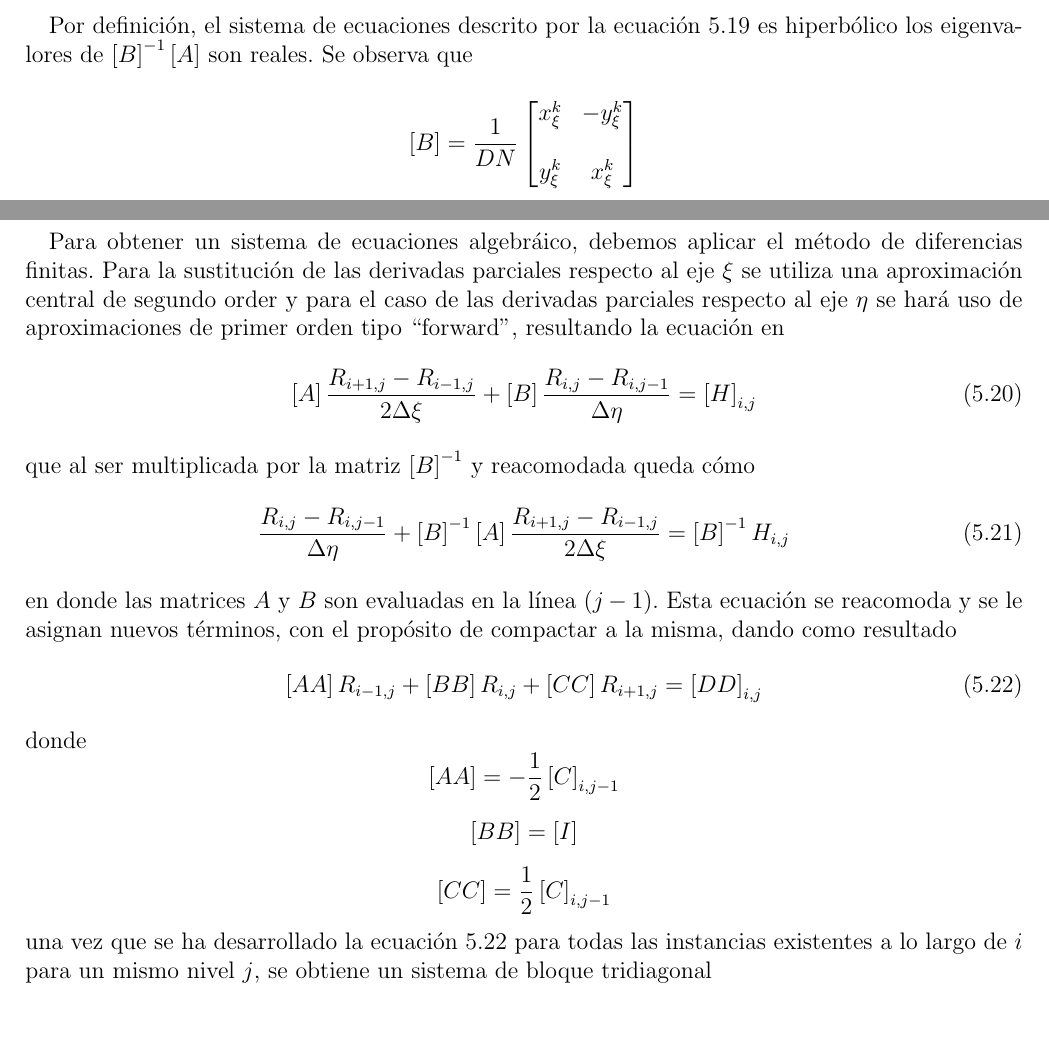
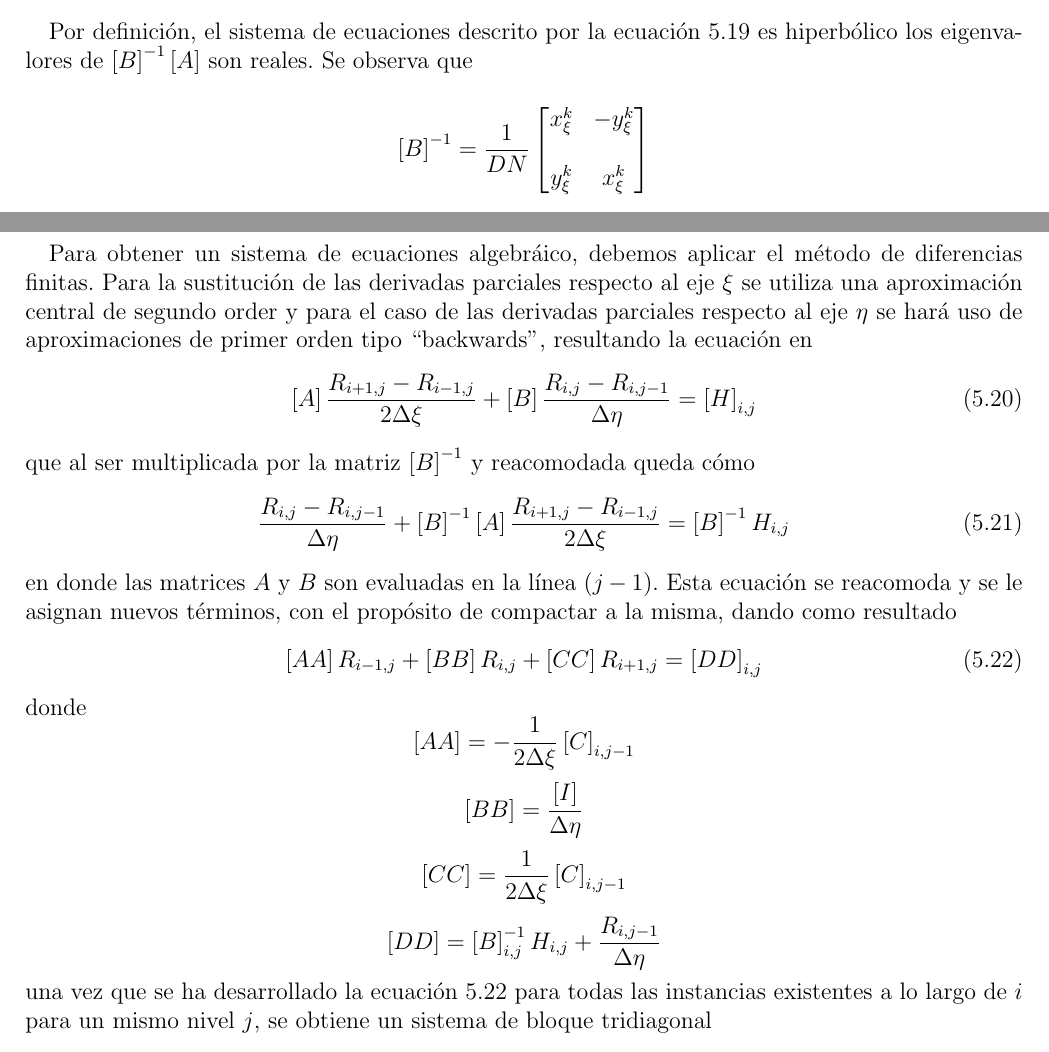
Before and after one commit to Cardoso1994/Structured-Grid-Generator-CFD, a LaTeX thesis (Escrito/tesis.tex): two parts of pages 51 and 52 of 58, joined at a grey line, cut so that both start at the same text. Compiled offline with pdfLaTeX.

Commit message:
Gneración hiperbólica, se hacen cambios en el escrito

```diff
--- a/Escrito/tesis.tex
+++ b/Escrito/tesis.tex
@@ -1021,7 +1021,7 @@
 		\paragraph*{}
 			Por definición, el sistema de ecuaciones descrito por la ecuación \ref{ec-hyper-compacta} es hiperbólico los eigenvalores de $\left[ B \right]^{-1} \left[ A \right]$ son reales. Se observa que\\
 			\begin{equation*}
-				\left[ B \right] = \frac{1}{DN}\begin{bmatrix}
+				\left[ B \right]^{-1} = \frac{1}{DN}\begin{bmatrix}
 					x_{\xi}^{k} & -y_{\xi}^{k} \\ \\
 					y_{\xi}^{k} & x_{\xi}^{k}
 				\end{bmatrix}
@@ -1050,7 +1050,7 @@
 			DN = \left( x_{\xi}^{k} \right)^2 + \left( y_{\xi}^{k} \right)^2 \neq 0
 			\end{equation*}
 		 \paragraph*{}
-			 Para obtener un sistema de ecuaciones algebráico, debemos aplicar el método de diferencias finitas. Para la sustitución de las derivadas parciales respecto al eje $\xi$ se utiliza una aproximación central de segundo order y para el caso de las derivadas parciales respecto al eje $\eta$ se hará uso de aproximaciones de primer orden tipo ``forward'', resultando la ecuación en
+			 Para obtener un sistema de ecuaciones algebráico, debemos aplicar el método de diferencias finitas. Para la sustitución de las derivadas parciales respecto al eje $\xi$ se utiliza una aproximación central de segundo order y para el caso de las derivadas parciales respecto al eje $\eta$ se hará uso de aproximaciones de primer orden tipo ``backwards'', resultando la ecuación en
 			 \begin{equation}
 				 \left[ A \right] \frac{R_{i + 1, j} - R_{i - 1, j}}{2 \Delta \xi} + \left[ B \right] \frac{R_{i, j} - R_{i, j - 1}}{\Delta \eta} = \left[ H \right]_{i, j}
 			 \end{equation}
@@ -1066,13 +1066,16 @@
 			 donde
 			 \begin{subequations}
 			 	\begin{equation*}
-				 	\left[ AA \right] = - \frac{1}{2} \left[ C \right]_{i, j - 1}
+				 	\left[ AA \right] = - \frac{1}{2 \Delta \xi} \left[ C \right]_{i, j - 1}
 			 	\end{equation*}
 				\begin{equation*}
-					\left[ BB \right] = \left[ I \right]
+					\left[ BB \right] = \frac{\left[ I \right]}{\Delta \eta}
 				\end{equation*}
 				\begin{equation*}
-					\left[ CC \right] = \frac{1}{2} \left[ C \right]_{i, j - 1}
+					\left[ CC \right] = \frac{1}{2 \Delta \xi} \left[ C \right]_{i, j - 1}
+				\end{equation*}
+				\begin{equation*}
+				\left[ DD \right] = \left[ B \right]_{i, j}^{-1} H_{i, j} + \frac{R_{i, j-1}}{\Delta \eta}
 				\end{equation*}
 			 \end{subequations}
 		 una vez que se ha desarrollado la ecuación \ref{ec-hyper-final} para todas las instancias existentes a lo largo de $i$ para un mismo nivel $j$, se obtiene un sistema de bloque tridiagonal
```
Also changed, not shown: Escrito/tesis.pdf, 2 other files.
